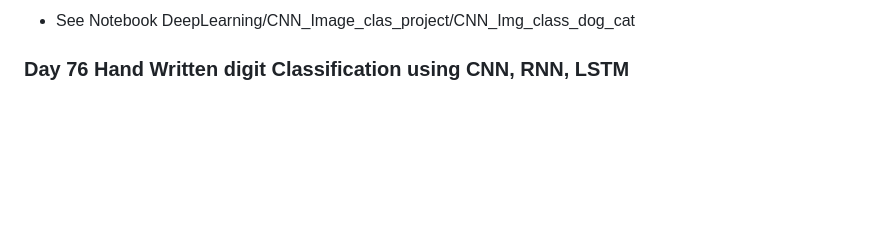
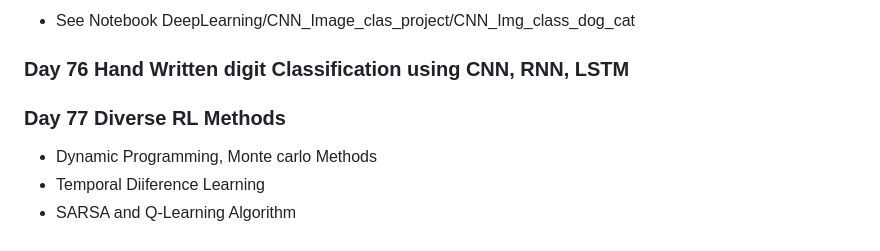
Before and after one commit to Mahmudulmadu/AI-ML-Data-Science_learning-Journey, a Markdown page: daily_log.md, the part around the change. Rendered like a GitHub page; blank space fills up the shorter version.

Commit message:
Day 77 Reinforcement Learning Diverse Method

```diff
--- a/daily_log.md
+++ b/daily_log.md
@@ -339,3 +339,10 @@
 - See Notebook DeepLearning/CNN_Image_clas_project/CNN_Img_class_dog_cat
 
 ### Day 76 Hand Written digit Classification using CNN, RNN, LSTM
+
+
+### Day 77 Diverse RL Methods
+
+- Dynamic Programming, Monte carlo Methods
+- Temporal Diiference Learning
+- SARSA and Q-Learning Algorithm
```
